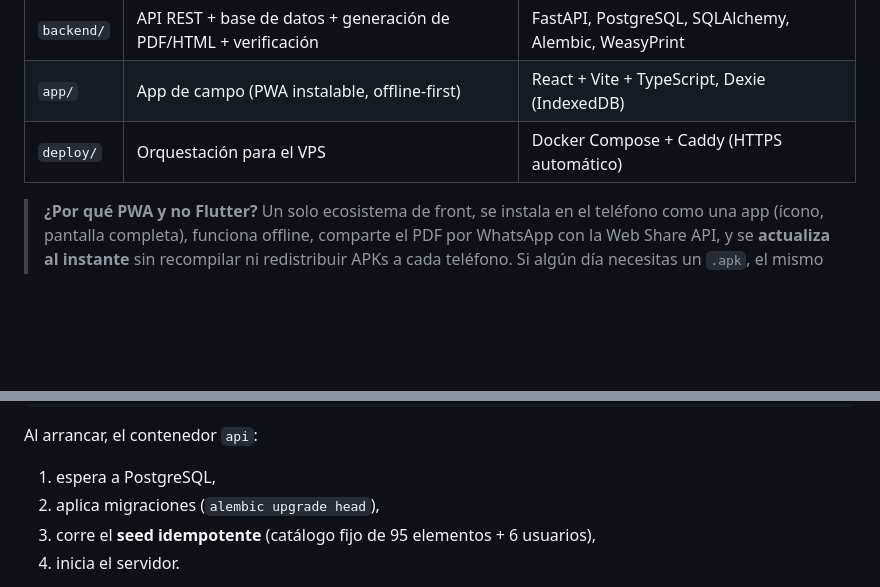
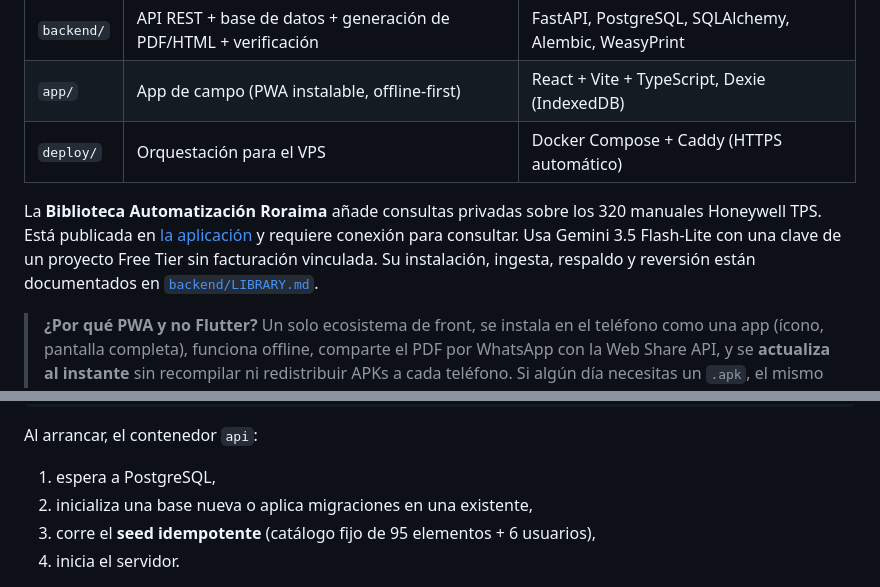
Before and after one commit to araod14/reporte_roraima, a Markdown page: README.md, 2 parts joined by grey strips. GitHub-like rendering; blank space fills up the shorter version.

Commit message:
docs(library): document inventory operations and deployment

```diff
--- a/README.md
+++ b/README.md
@@ -13,6 +13,12 @@ listo para compartir por WhatsApp.
 | `backend/`  | API REST + base de datos + generación de PDF/HTML + verificación | FastAPI, PostgreSQL, SQLAlchemy, Alembic, WeasyPrint |
 | `app/`      | App de campo (PWA instalable, offline-first) | React + Vite + TypeScript, Dexie (IndexedDB) |
 | `deploy/`   | Orquestación para el VPS | Docker Compose + Caddy (HTTPS automático) |
+
+La **Biblioteca Automatización Roraima** añade consultas privadas sobre los 320 manuales
+Honeywell TPS. Está publicada en [la aplicación](https://reporteroraima.automateca.site/#/biblioteca)
+y requiere conexión para consultar. Usa Gemini 3.5 Flash-Lite con una clave de un proyecto
+Free Tier sin facturación vinculada. Su instalación, ingesta, respaldo y reversión están
+documentados en [`backend/LIBRARY.md`](backend/LIBRARY.md).
 
 > **¿Por qué PWA y no Flutter?** Un solo ecosistema de front, se instala en el teléfono
 > como una app (ícono, pantalla completa), funciona offline, comparte el PDF por WhatsApp
@@ -68,7 +74,7 @@ docker compose up -d --build
 
 Al arrancar, el contenedor `api`:
 1. espera a PostgreSQL,
-2. aplica migraciones (`alembic upgrade head`),
+2. inicializa una base nueva o aplica migraciones en una existente,
 3. corre el **seed idempotente** (catálogo fijo de 95 elementos + 6 usuarios),
 4. inicia el servidor.
 
```
Also changed, not shown: backend/LIBRARY.md (added, +46 -0 lines), backend/README.md (+5 -2 lines).
